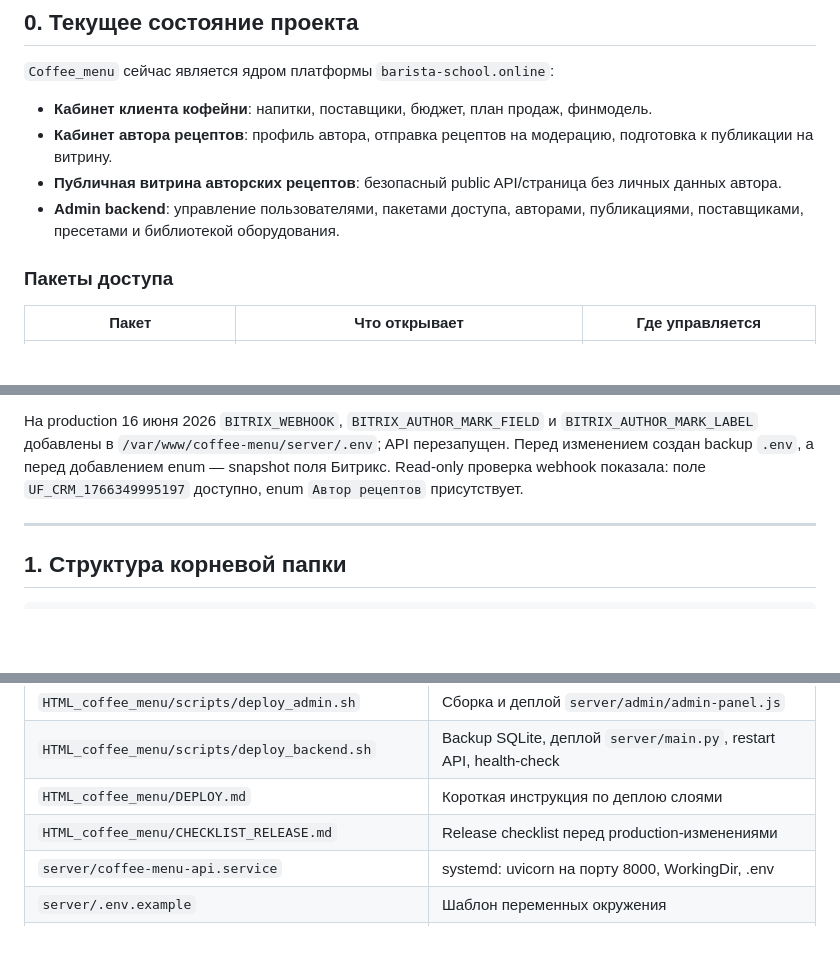
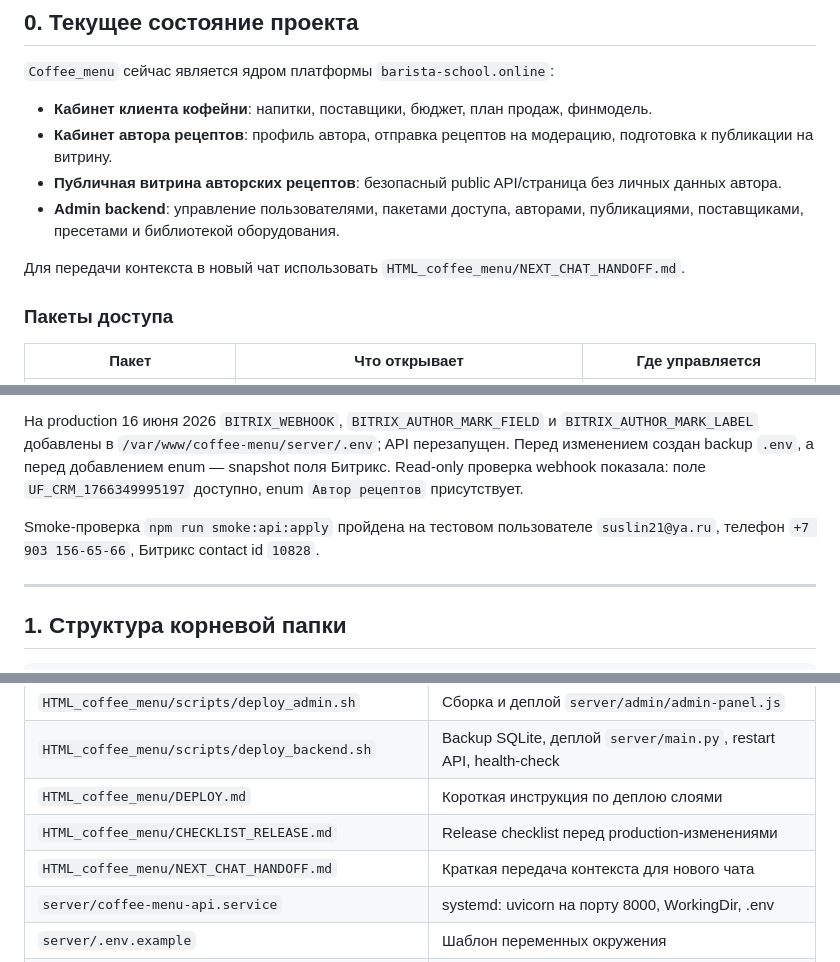
Before and after one commit to rookman13-roman21/html-coffee-menu, a Markdown page: PROJECT_MAP.md, 3 parts joined by grey strips. Rendered like a GitHub page; blank space fills up the shorter version.

```diff
--- a/PROJECT_MAP.md
+++ b/PROJECT_MAP.md
@@ -14,6 +14,8 @@
 - **Кабинет автора рецептов**: профиль автора, отправка рецептов на модерацию, подготовка к публикации на витрину.
 - **Публичная витрина авторских рецептов**: безопасный public API/страница без личных данных автора.
 - **Admin backend**: управление пользователями, пакетами доступа, авторами, публикациями, поставщиками, пресетами и библиотекой оборудования.
+
+Для передачи контекста в новый чат использовать `HTML_coffee_menu/NEXT_CHAT_HANDOFF.md`.
 
 ### Пакеты доступа
 
@@ -48,6 +50,8 @@
 - не пишет служебную авторскую информацию в `COMMENTS`, чтобы не утащить её в yClients через `sync_comment`.
 
 На production 16 июня 2026 `BITRIX_WEBHOOK`, `BITRIX_AUTHOR_MARK_FIELD` и `BITRIX_AUTHOR_MARK_LABEL` добавлены в `/var/www/coffee-menu/server/.env`; API перезапущен. Перед изменением создан backup `.env`, а перед добавлением enum — snapshot поля Битрикс. Read-only проверка webhook показала: поле `UF_CRM_1766349995197` доступно, enum `Автор рецептов` присутствует.
+
+Smoke-проверка `npm run smoke:api:apply` пройдена на тестовом пользователе `suslin21@ya.ru`, телефон `+7 903 156-65-66`, Битрикс contact id `10828`.
 
 ---
 
@@ -335,6 +339,7 @@ BITRIX_AUTHOR_MARK_LABEL=Автор рецептов
 | `HTML_coffee_menu/scripts/deploy_backend.sh` | Backup SQLite, деплой `server/main.py`, restart API, health-check |
 | `HTML_coffee_menu/DEPLOY.md` | Короткая инструкция по деплою слоями |
 | `HTML_coffee_menu/CHECKLIST_RELEASE.md` | Release checklist перед production-изменениями |
+| `HTML_coffee_menu/NEXT_CHAT_HANDOFF.md` | Краткая передача контекста для нового чата |
 | `server/coffee-menu-api.service` | systemd: uvicorn на порту 8000, WorkingDir, .env |
 | `server/.env.example` | Шаблон переменных окружения |
 | `.github/copilot-instructions.md` | Архитектурные правила (читает Copilot) |
```
Also changed, not shown: CONTEXT.md (+16 -1 lines), NEXT_CHAT_HANDOFF.md (added, +171 -0 lines).
